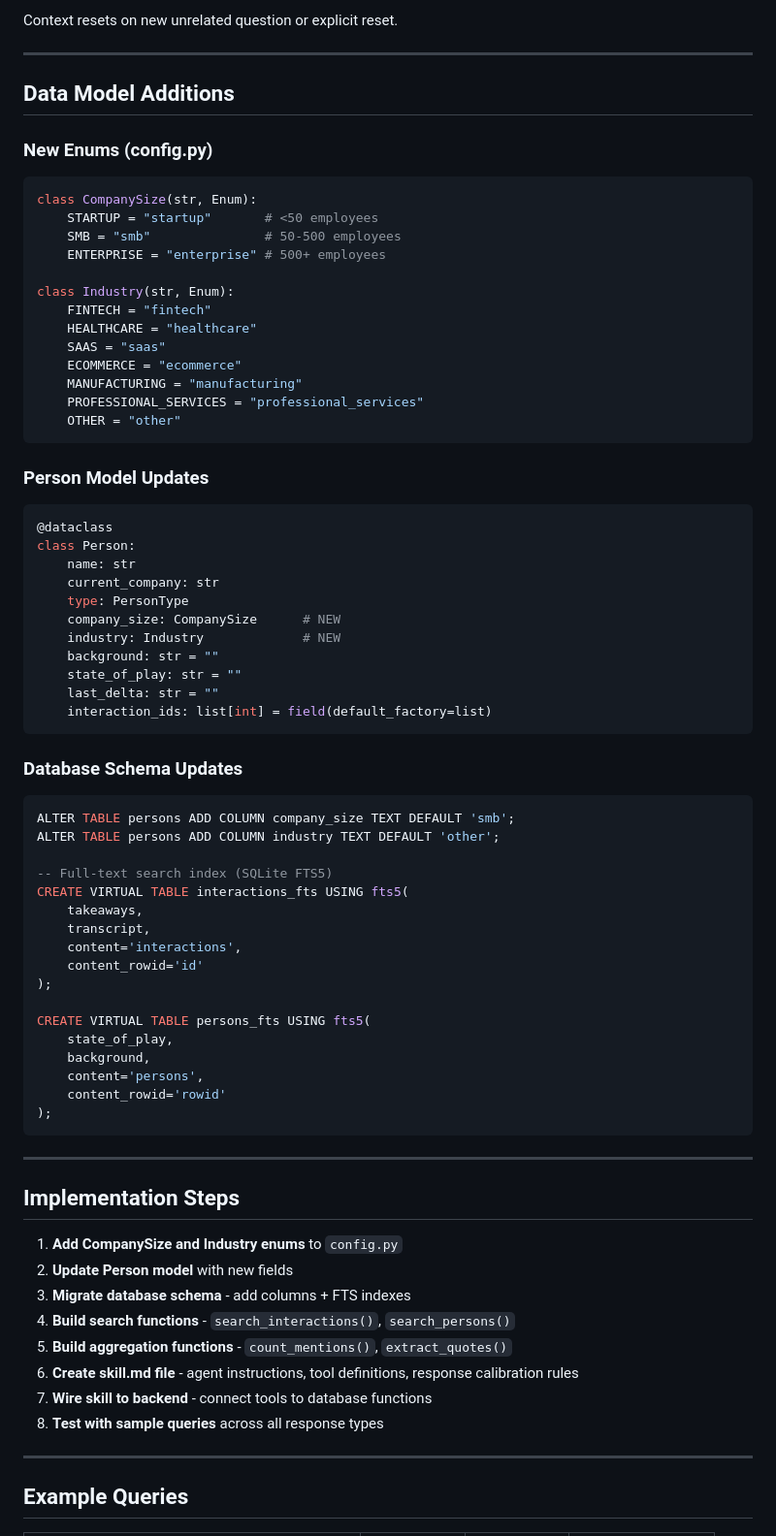
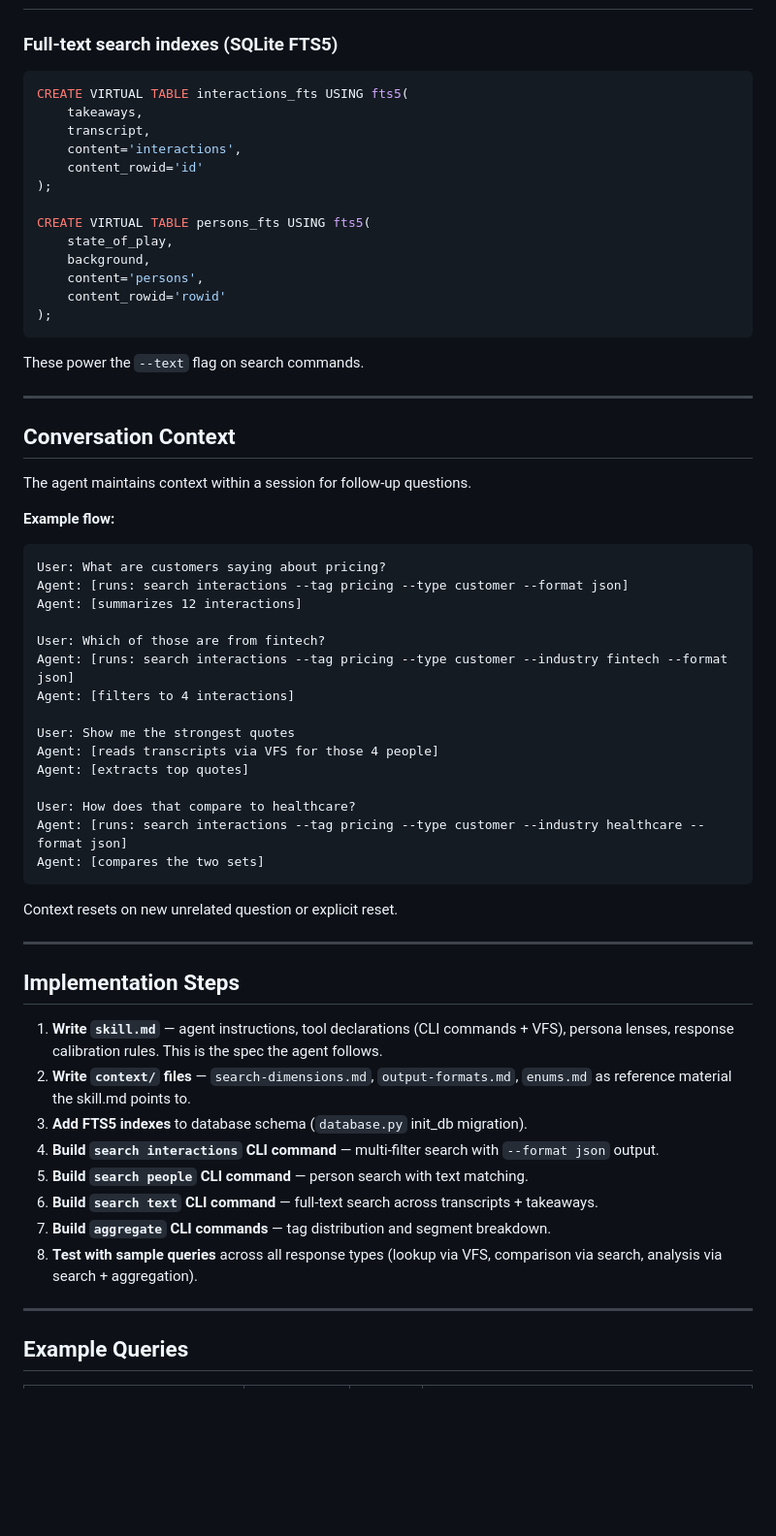
Before and after one commit to robertdoherty/rolodex, a Markdown page: customer-insights-agent-design.md, the part around one of its changes. Shown at 97% size. GitHub-like rendering; blank space fills up the shorter version.

````diff
--- a/customer-insights-agent-design.md
+++ b/customer-insights-agent-design.md
@@ -231,50 +289,6 @@ Agent: [runs comparison against SMB segment]
-Context resets on new unrelated question or explicit reset.
-
----
-
-## Data Model Additions
-
-### New Enums (config.py)
-
-```python
-class CompanySize(str, Enum):
-    STARTUP = "startup"       # <50 employees
-    SMB = "smb"               # 50-500 employees
-    ENTERPRISE = "enterprise" # 500+ employees
-
-class Industry(str, Enum):
-    FINTECH = "fintech"
-    HEALTHCARE = "healthcare"
-    SAAS = "saas"
-    ECOMMERCE = "ecommerce"
-    MANUFACTURING = "manufacturing"
-    PROFESSIONAL_SERVICES = "professional_services"
-    OTHER = "other"
-```
-
-### Person Model Updates
-
-```python
-@dataclass
-class Person:
-    name: str
-    current_company: str
-    type: PersonType
-    company_size: CompanySize      # NEW
-    industry: Industry             # NEW
-    background: str = ""
-    state_of_play: str = ""
-    last_delta: str = ""
-    interaction_ids: list[int] = field(default_factory=list)
-```
-
-### Database Schema Updates
+### Full-text search indexes (SQLite FTS5)
 
 ```sql
-ALTER TABLE persons ADD COLUMN company_size TEXT DEFAULT 'smb';
-ALTER TABLE persons ADD COLUMN industry TEXT DEFAULT 'other';
-
--- Full-text search index (SQLite FTS5)
 CREATE VIRTUAL TABLE interactions_fts USING fts5(
     takeaways,
     transcript,
@@ -290,18 +304,47 @@ CREATE VIRTUAL TABLE persons_fts USING fts5(
 );
 ```
 
+These power the `--text` flag on search commands.
+
+---
+
+## Conversation Context
+
+The agent maintains context within a session for follow-up questions.
+
+**Example flow:**
+```
+User: What are customers saying about pricing?
+Agent: [runs: search interactions --tag pricing --type customer --format json]
+Agent: [summarizes 12 interactions]
+
+User: Which of those are from fintech?
+Agent: [runs: search interactions --tag pricing --type customer --industry fintech --format json]
+Agent: [filters to 4 interactions]
+
+User: Show me the strongest quotes
+Agent: [reads transcripts via VFS for those 4 people]
+Agent: [extracts top quotes]
+
+User: How does that compare to healthcare?
+Agent: [runs: search interactions --tag pricing --type customer --industry healthcare --format json]
+Agent: [compares the two sets]
+```
+
+Context resets on new unrelated question or explicit reset.
+
 ---
 
 ## Implementation Steps
 
-1. **Add CompanySize and Industry enums** to `config.py`
-2. **Update Person model** with new fields
-3. **Migrate database schema** - add columns + FTS indexes
-4. **Build search functions** - `search_interactions()`, `search_persons()`
-5. **Build aggregation functions** - `count_mentions()`, `extract_quotes()`
-6. **Create skill.md file** - agent instructions, tool definitions, response calibration rules
-7. **Wire skill to backend** - connect tools to database functions
-8. **Test with sample queries** across all response types
+1. **Write `skill.md`** — agent instructions, tool declarations (CLI commands + VFS), persona lenses, response calibration rules. This is the spec the agent follows.
+2. **Write `context/` files** — `search-dimensions.md`, `output-formats.md`, `enums.md` as reference material the skill.md points to.
+3. **Add FTS5 indexes** to database schema (`database.py` init_db migration).
+4. **Build `search interactions` CLI command** — multi-filter search with `--format json` output.
+5. **Build `search people` CLI command** — person search with text matching.
+6. **Build `search text` CLI command** — full-text search across transcripts + takeaways.
+7. **Build `aggregate` CLI commands** — tag distribution and segment breakdown.
+8. **Test with sample queries** across all response types (lookup via VFS, comparison via search, analysis via search + aggregation).
 
 ---
 
````
Also changed, not shown: other parts of customer-insights-agent-design.md (+152 -92 lines).
